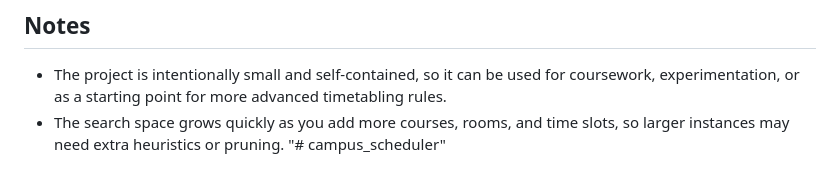
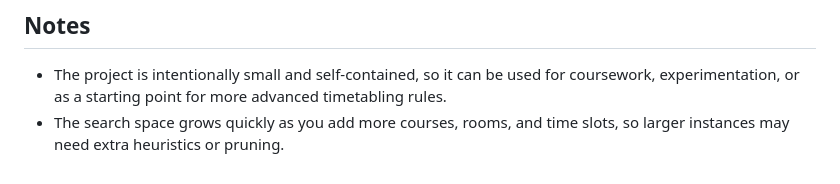
Before and after one commit to ghaidabs/campus_scheduler, a Markdown page: README.md, the part around the change. Drawn GitHub-style.

Commit message:
Remove unused line from README
Removed unnecessary line from README.

```diff
--- a/README.md
+++ b/README.md
@@ -90,4 +90,3 @@ The exact result depends on the current facts and the search order.
 
 - The project is intentionally small and self-contained, so it can be used for coursework, experimentation, or as a starting point for more advanced timetabling rules.
 - The search space grows quickly as you add more courses, rooms, and time slots, so larger instances may need extra heuristics or pruning.
-"# campus_scheduler"
```
